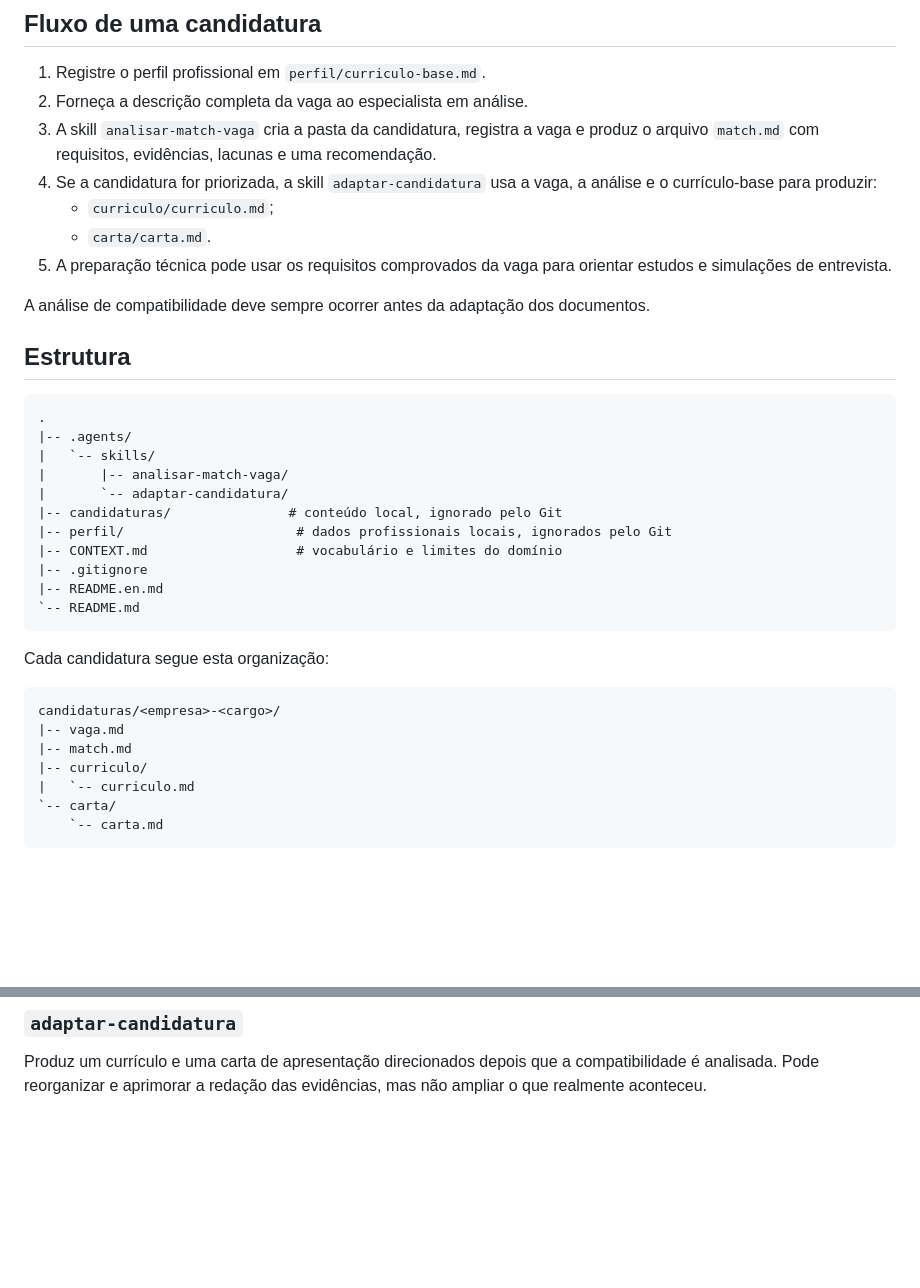
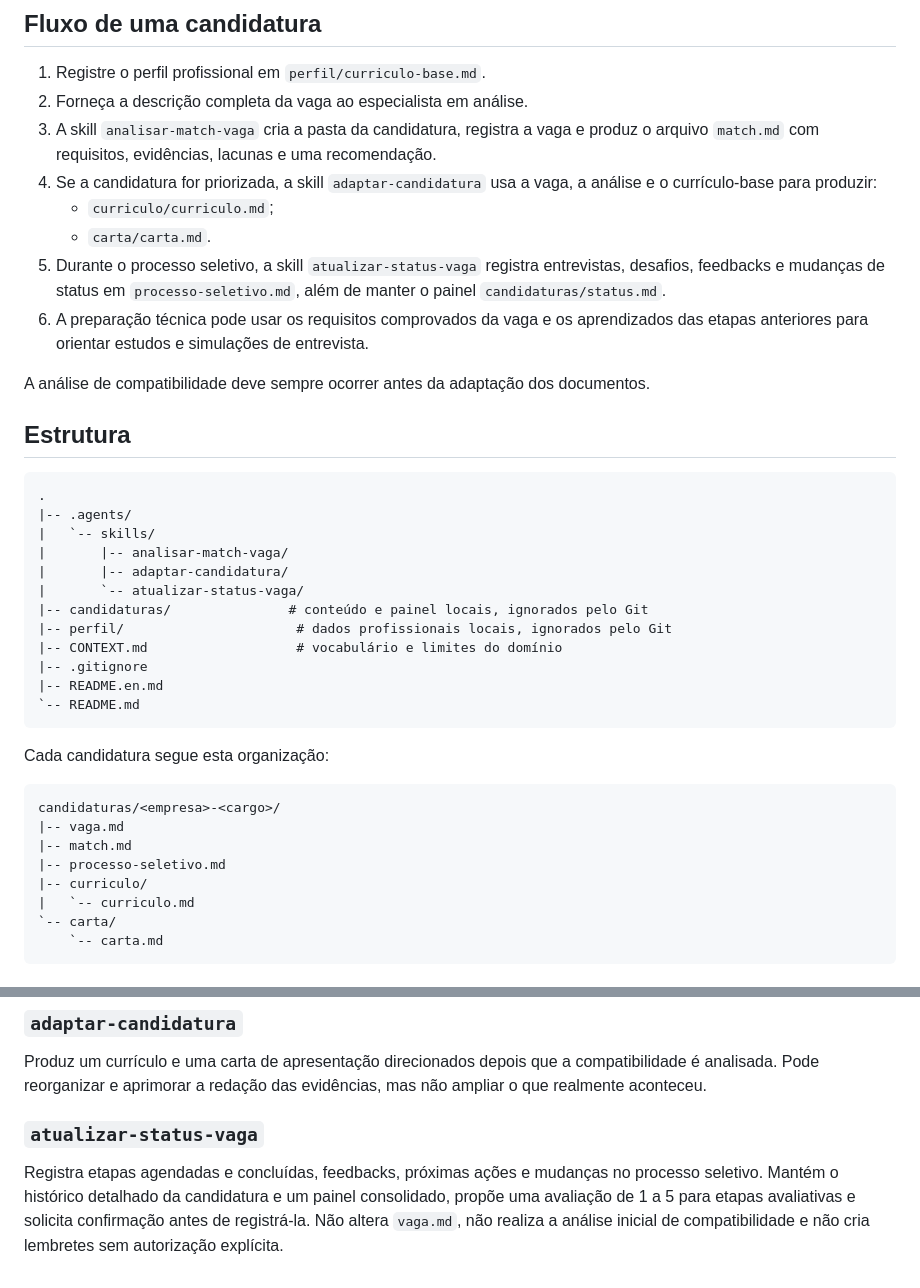
Before and after one commit to paulohfreire/preparacao-entrevistas, a Markdown page: README.md, 2 parts joined by grey strips. GitHub-like rendering; blank space fills up the shorter version.

```diff
--- a/README.md
+++ b/README.md
@@ -25,7 +25,8 @@ Subagentes podem apoiar tarefas pontuais e paralelizáveis, mas não substituem
 4. Se a candidatura for priorizada, a skill `adaptar-candidatura` usa a vaga, a análise e o currículo-base para produzir:
    - `curriculo/curriculo.md`;
    - `carta/carta.md`.
-5. A preparação técnica pode usar os requisitos comprovados da vaga para orientar estudos e simulações de entrevista.
+5. Durante o processo seletivo, a skill `atualizar-status-vaga` registra entrevistas, desafios, feedbacks e mudanças de status em `processo-seletivo.md`, além de manter o painel `candidaturas/status.md`.
+6. A preparação técnica pode usar os requisitos comprovados da vaga e os aprendizados das etapas anteriores para orientar estudos e simulações de entrevista.
 
 A análise de compatibilidade deve sempre ocorrer antes da adaptação dos documentos.
 
@@ -36,8 +37,9 @@ A análise de compatibilidade deve sempre ocorrer antes da adaptação dos docum
 |-- .agents/
 |   `-- skills/
 |       |-- analisar-match-vaga/
-|       `-- adaptar-candidatura/
-|-- candidaturas/               # conteúdo local, ignorado pelo Git
+|       |-- adaptar-candidatura/
+|       `-- atualizar-status-vaga/
+|-- candidaturas/               # conteúdo e painel locais, ignorados pelo Git
 |-- perfil/                      # dados profissionais locais, ignorados pelo Git
 |-- CONTEXT.md                   # vocabulário e limites do domínio
 |-- .gitignore
@@ -51,6 +53,7 @@ Cada candidatura segue esta organização:
 candidaturas/<empresa>-<cargo>/
 |-- vaga.md
 |-- match.md
+|-- processo-seletivo.md
 |-- curriculo/
 |   `-- curriculo.md
 `-- carta/
@@ -89,3 +92,7 @@ Classifica os requisitos da vaga, associa evidências do perfil, estima a compat
 ### `adaptar-candidatura`
 
 Produz um currículo e uma carta de apresentação direcionados depois que a compatibilidade é analisada. Pode reorganizar e aprimorar a redação das evidências, mas não ampliar o que realmente aconteceu.
+
+### `atualizar-status-vaga`
+
+Registra etapas agendadas e concluídas, feedbacks, próximas ações e mudanças no processo seletivo. Mantém o histórico detalhado da candidatura e um painel consolidado, propõe uma avaliação de 1 a 5 para etapas avaliativas e solicita confirmação antes de registrá-la. Não altera `vaga.md`, não realiza a análise inicial de compatibilidade e não cria lembretes sem autorização explícita.
```
Also changed, not shown: README.en.md (+10 -3 lines).
